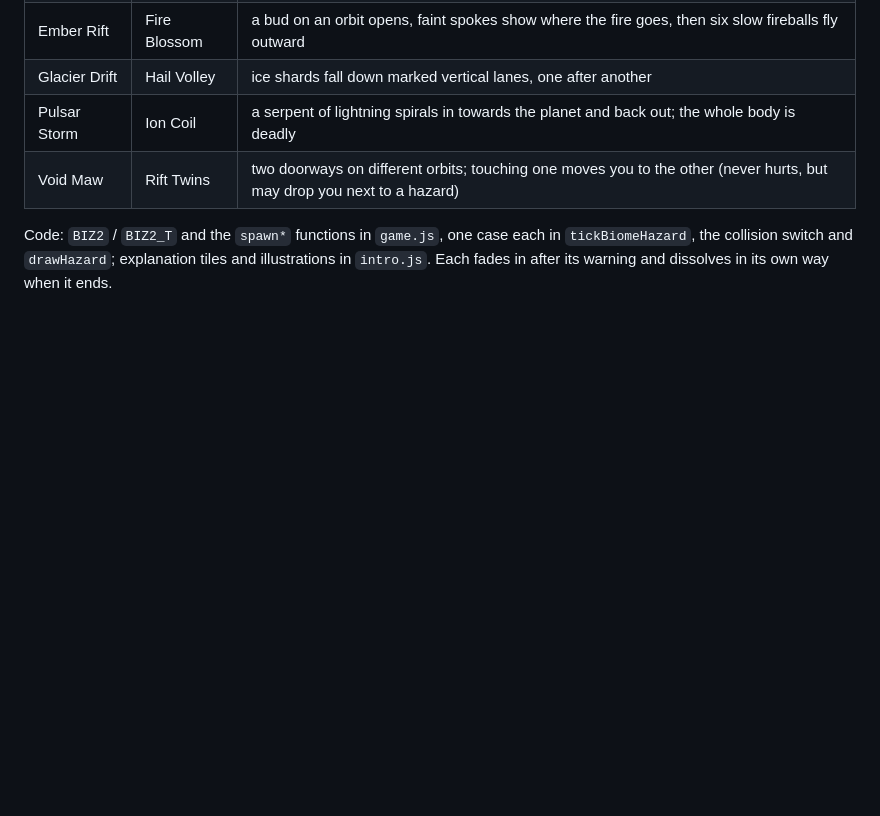
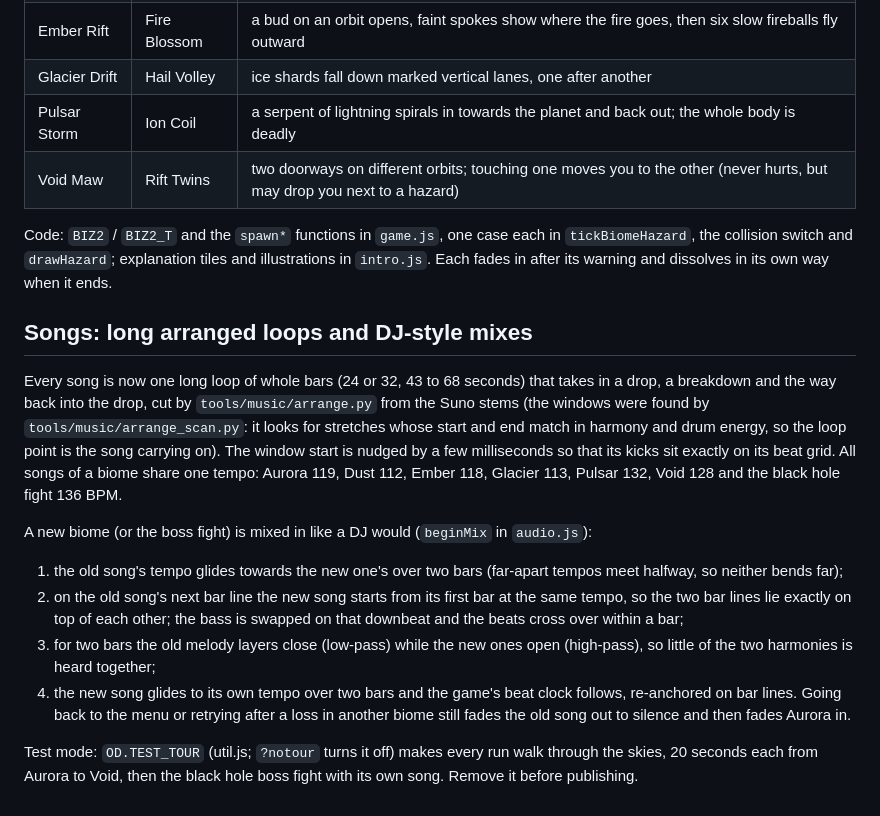
Before and after one commit to camberr4/orbit-game, a Markdown page: docs/BIOMES.md, the part around the change. GitHub-like rendering; blank space fills up the shorter version.

Commit message:
Docs: long loops, DJ mixes, the music tour
Co-Authored-By: Claude Sonnet 5.5 <noreply@anthropic.com>
Claude-Session: https://claude.ai/code/session_016cK1Un3U2vpZFvp4VDKec1

```diff
--- a/docs/BIOMES.md
+++ b/docs/BIOMES.md
@@ -67,3 +67,22 @@ together, there is at least a 12 second pause after any of them, and the second
 
 Code: `BIZ2` / `BIZ2_T` and the `spawn*` functions in `game.js`, one case each in `tickBiomeHazard`, the collision switch and `drawHazard`;
 explanation tiles and illustrations in `intro.js`. Each fades in after its warning and dissolves in its own way when it ends.
+
+## Songs: long arranged loops and DJ-style mixes
+
+Every song is now one long loop of whole bars (24 or 32, 43 to 68 seconds) that takes in a drop, a breakdown and the way back into the drop, cut
+by `tools/music/arrange.py` from the Suno stems (the windows were found by `tools/music/arrange_scan.py`: it looks for stretches whose start and
+end match in harmony and drum energy, so the loop point is the song carrying on). The window start is nudged by a few milliseconds so that its
+kicks sit exactly on its beat grid. All songs of a biome share one tempo: Aurora 119, Dust 112, Ember 118, Glacier 113, Pulsar 132, Void 128 and the
+black hole fight 136 BPM.
+
+A new biome (or the boss fight) is mixed in like a DJ would (`beginMix` in `audio.js`):
+1. the old song's tempo glides towards the new one's over two bars (far-apart tempos meet halfway, so neither bends far);
+2. on the old song's next bar line the new song starts from its first bar at the same tempo, so the two bar lines lie exactly on top of each other;
+   the bass is swapped on that downbeat and the beats cross over within a bar;
+3. for two bars the old melody layers close (low-pass) while the new ones open (high-pass), so little of the two harmonies is heard together;
+4. the new song glides to its own tempo over two bars and the game's beat clock follows, re-anchored on bar lines.
+Going back to the menu or retrying after a loss in another biome still fades the old song out to silence and then fades Aurora in.
+
+Test mode: `OD.TEST_TOUR` (util.js; `?notour` turns it off) makes every run walk through the skies, 20 seconds each from Aurora to Void, then the
+black hole boss fight with its own song. Remove it before publishing.
```
